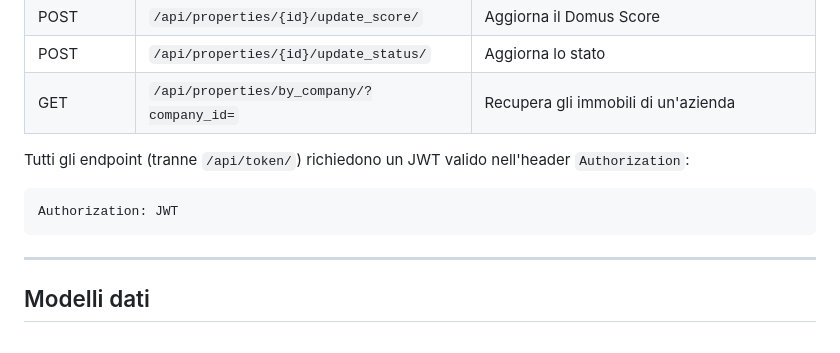
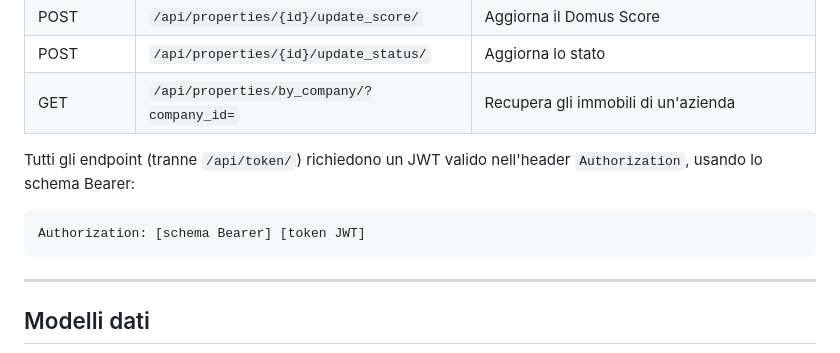
Before and after one commit to alessandroledda-del/domusos-platform, a Markdown page: README.md, the part around the change. Rendered like a GitHub page.

Commit message:
Specifica schema ****** JWT

````diff
--- a/README.md
+++ b/README.md
@@ -207,10 +207,10 @@ L'applicazione è disponibile all'indirizzo `http://localhost:3000`
 | POST | `/api/properties/{id}/update_status/` | Aggiorna lo stato |
 | GET | `/api/properties/by_company/?company_id=` | Recupera gli immobili di un'azienda |
 
-Tutti gli endpoint (tranne `/api/token/`) richiedono un JWT valido nell'header `Authorization`:
+Tutti gli endpoint (tranne `/api/token/`) richiedono un JWT valido nell'header `Authorization`, usando lo schema Bearer:
 
 ```http
-Authorization: JWT
+Authorization: [schema Bearer] [token JWT]
 ```
 
 ---
````
